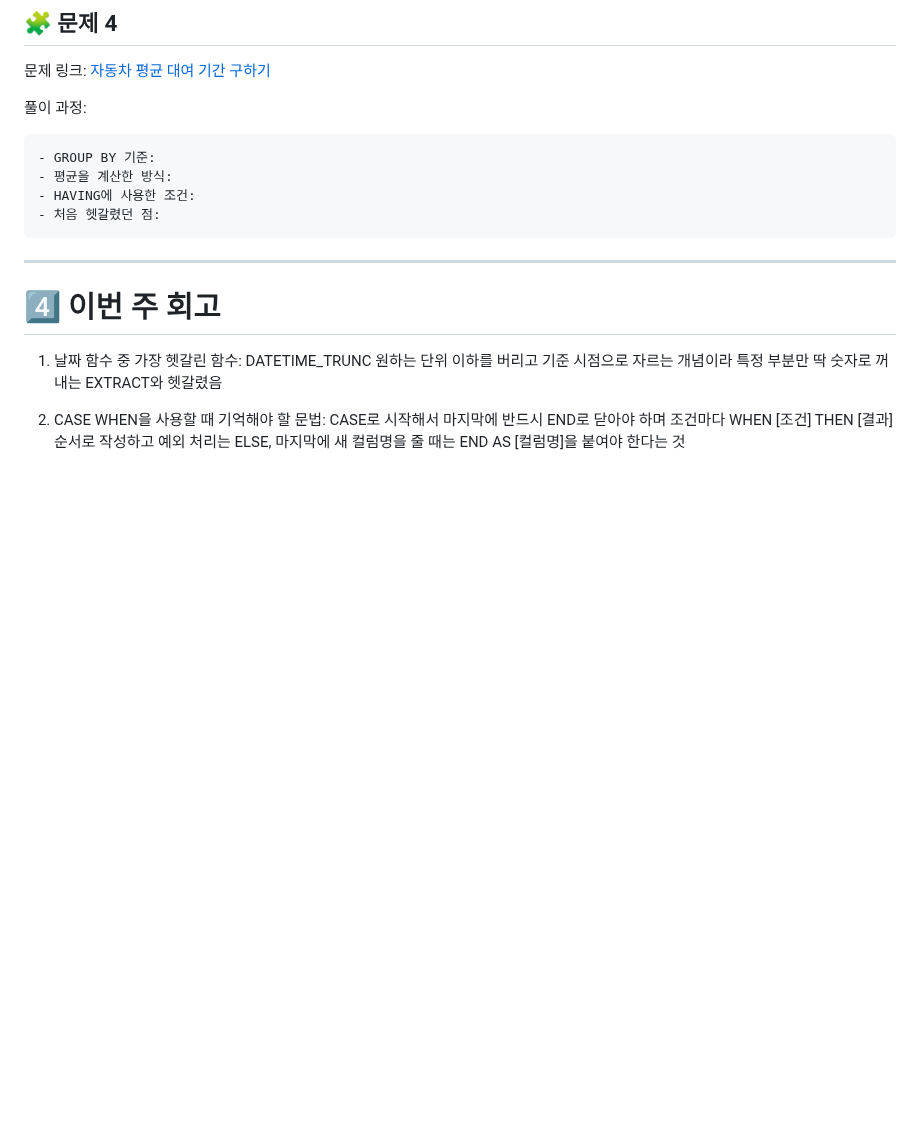
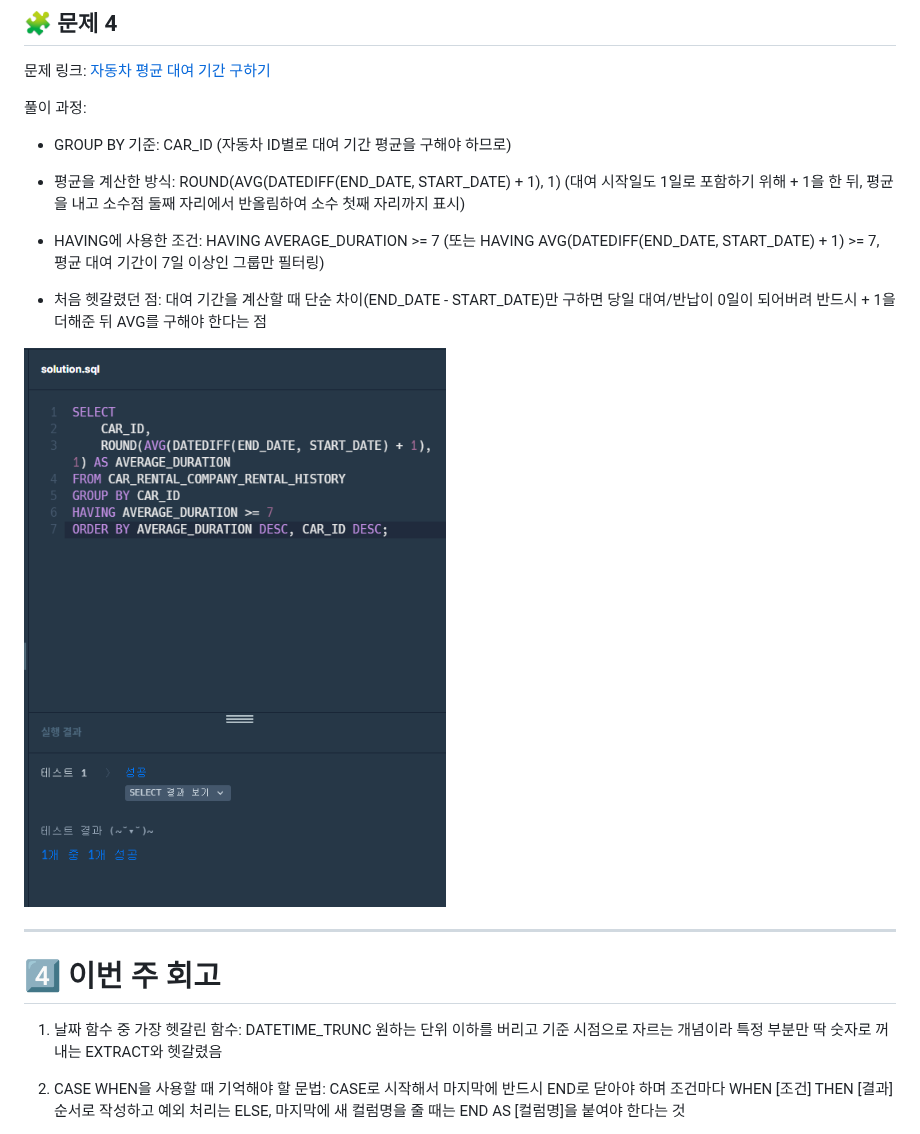
Before and after one commit to jiwonn0/DArt-B_ASSIGNMENT, a Markdown page: SQL_BASIC/Week5.md, the part around the change. GitHub-like rendering; pictures changed too: SQL_BASIC/image-19.png (added); blank space fills up the shorter version.

Commit message:
5주차과제

````diff
--- a/SQL_BASIC/Week5.md
+++ b/SQL_BASIC/Week5.md
@@ -152,14 +152,15 @@ STATUS = 'RESERVED' → '예약중'
 
 풀이 과정:
 
-```
-- GROUP BY 기준:
-- 평균을 계산한 방식:
-- HAVING에 사용한 조건:
-- 처음 헷갈렸던 점:
-```
+- GROUP BY 기준: CAR_ID (자동차 ID별로 대여 기간 평균을 구해야 하므로)
 
-<!-- 정답을 맞추게 되면, 정답입니다. 이 부분을 캡처해서 이 주석을 지우시고 첨부해주시면 됩니다. -->
+- 평균을 계산한 방식: ROUND(AVG(DATEDIFF(END_DATE, START_DATE) + 1), 1) (대여 시작일도 1일로 포함하기 위해 + 1을 한 뒤, 평균을 내고 소수점 둘째 자리에서 반올림하여 소수 첫째 자리까지 표시)
+
+- HAVING에 사용한 조건: HAVING AVERAGE_DURATION >= 7 (또는 HAVING AVG(DATEDIFF(END_DATE, START_DATE) + 1) >= 7, 평균 대여 기간이 7일 이상인 그룹만 필터링)
+
+- 처음 헷갈렸던 점: 대여 기간을 계산할 때 단순 차이(END_DATE - START_DATE)만 구하면 당일 대여/반납이 0일이 되어버려 반드시 + 1을 더해준 뒤 AVG를 구해야 한다는 점
+
+![alt text](image-19.png)
 
 ---
 
````
